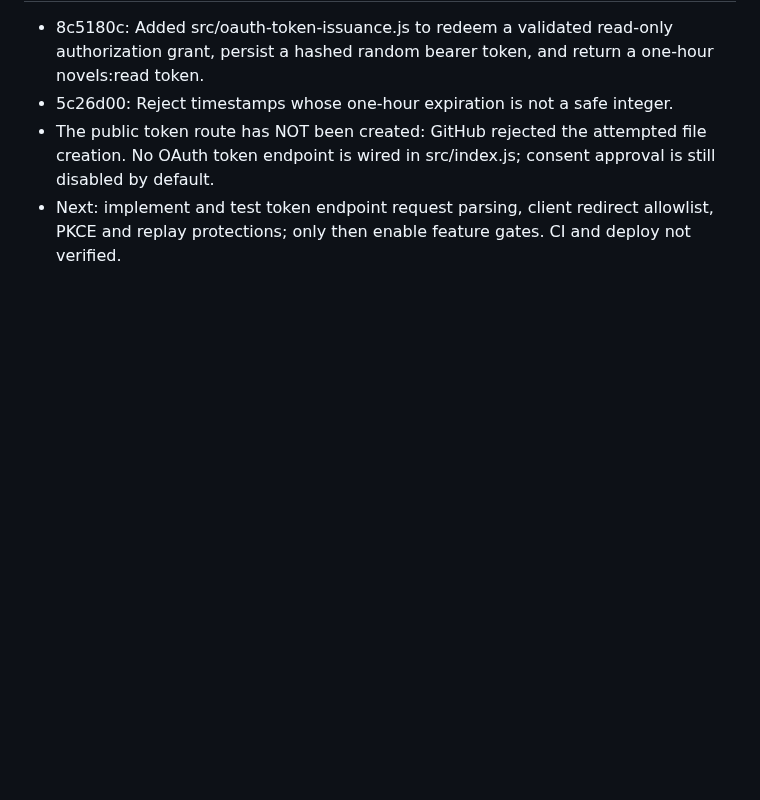
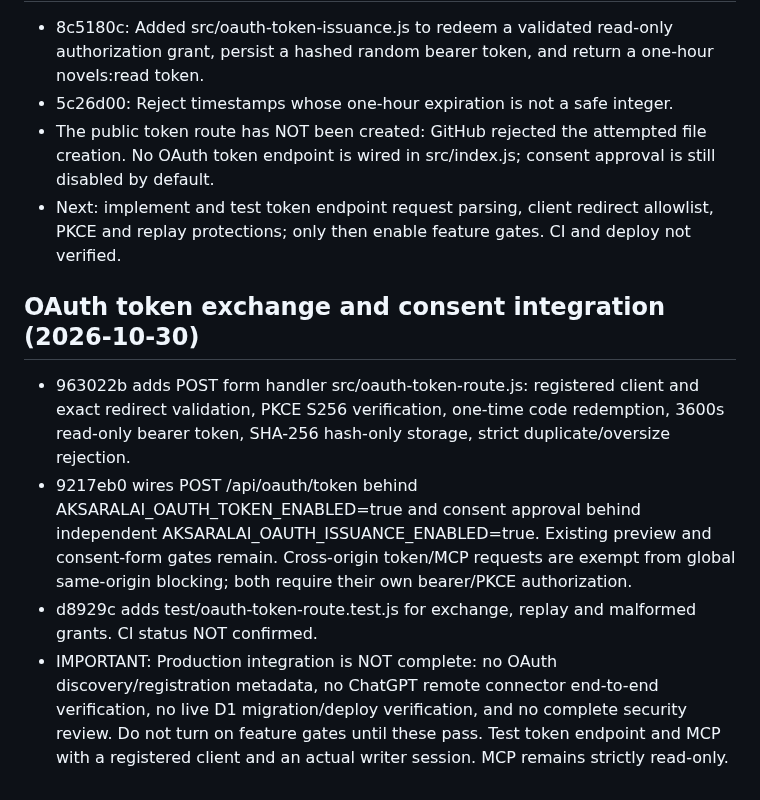
Before and after one commit to gananajak-lgtm/aksaralai-platform, a Markdown page: AI_BRIDGE_HANDOFF.md, the part around the change. Drawn GitHub-style; blank space fills up the shorter version.

Commit message:
docs: hand off gated OAuth exchange and remaining production integration work

```diff
--- a/AI_BRIDGE_HANDOFF.md
+++ b/AI_BRIDGE_HANDOFF.md
@@ -209,3 +209,9 @@ Fresh HEAD 45c1403; OAuth consent POST remains denial-only. Next: gated approval
 - 5c26d00: Reject timestamps whose one-hour expiration is not a safe integer.
 - The public token route has NOT been created: GitHub rejected the attempted file creation. No OAuth token endpoint is wired in src/index.js; consent approval is still disabled by default.
 - Next: implement and test token endpoint request parsing, client redirect allowlist, PKCE and replay protections; only then enable feature gates. CI and deploy not verified.
+
+## OAuth token exchange and consent integration (2026-10-30)
+- 963022b adds POST form handler src/oauth-token-route.js: registered client and exact redirect validation, PKCE S256 verification, one-time code redemption, 3600s read-only bearer token, SHA-256 hash-only storage, strict duplicate/oversize rejection.
+- 9217eb0 wires POST /api/oauth/token behind AKSARALAI_OAUTH_TOKEN_ENABLED=true and consent approval behind independent AKSARALAI_OAUTH_ISSUANCE_ENABLED=true. Existing preview and consent-form gates remain. Cross-origin token/MCP requests are exempt from global same-origin blocking; both require their own bearer/PKCE authorization.
+- d8929c adds test/oauth-token-route.test.js for exchange, replay and malformed grants. CI status NOT confirmed.
+- IMPORTANT: Production integration is NOT complete: no OAuth discovery/registration metadata, no ChatGPT remote connector end-to-end verification, no live D1 migration/deploy verification, and no complete security review. Do not turn on feature gates until these pass. Test token endpoint and MCP with a registered client and an actual writer session. MCP remains strictly read-only.
```
